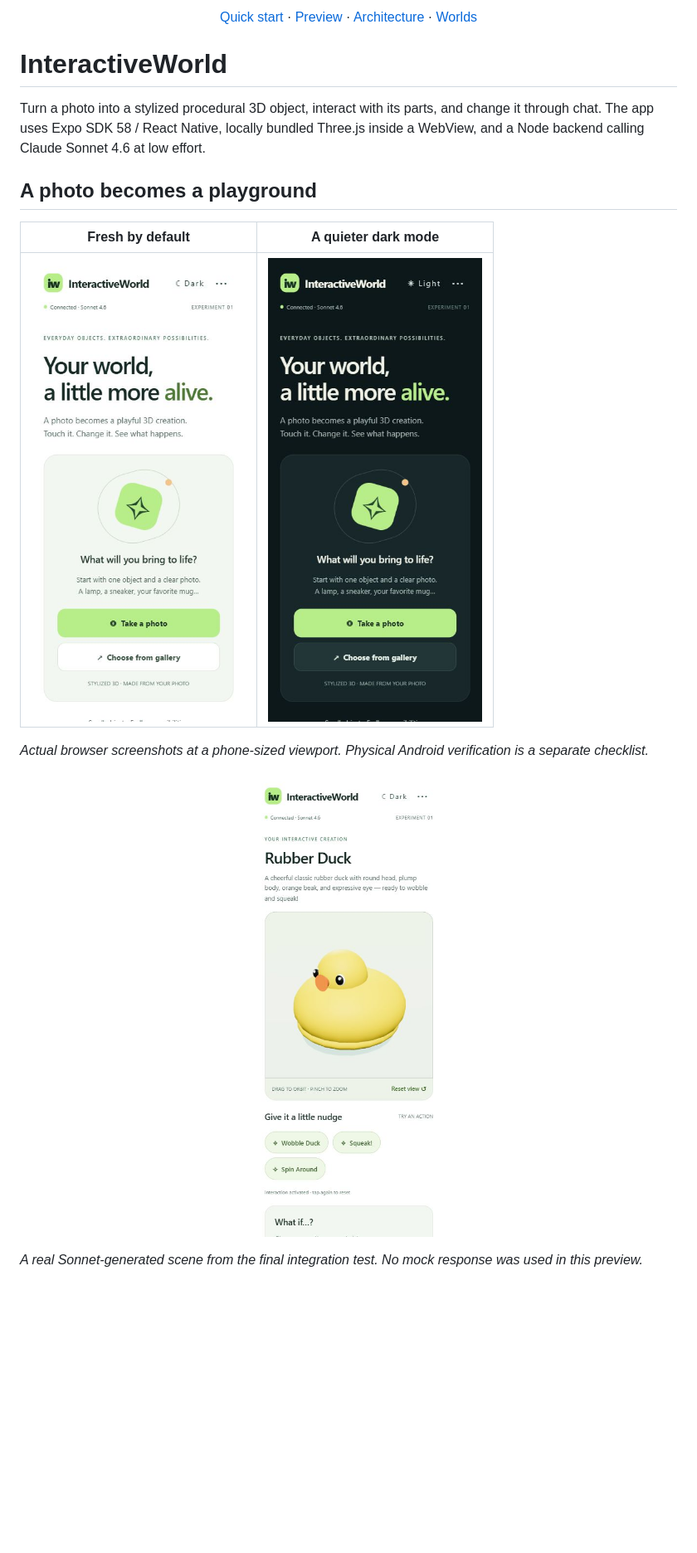
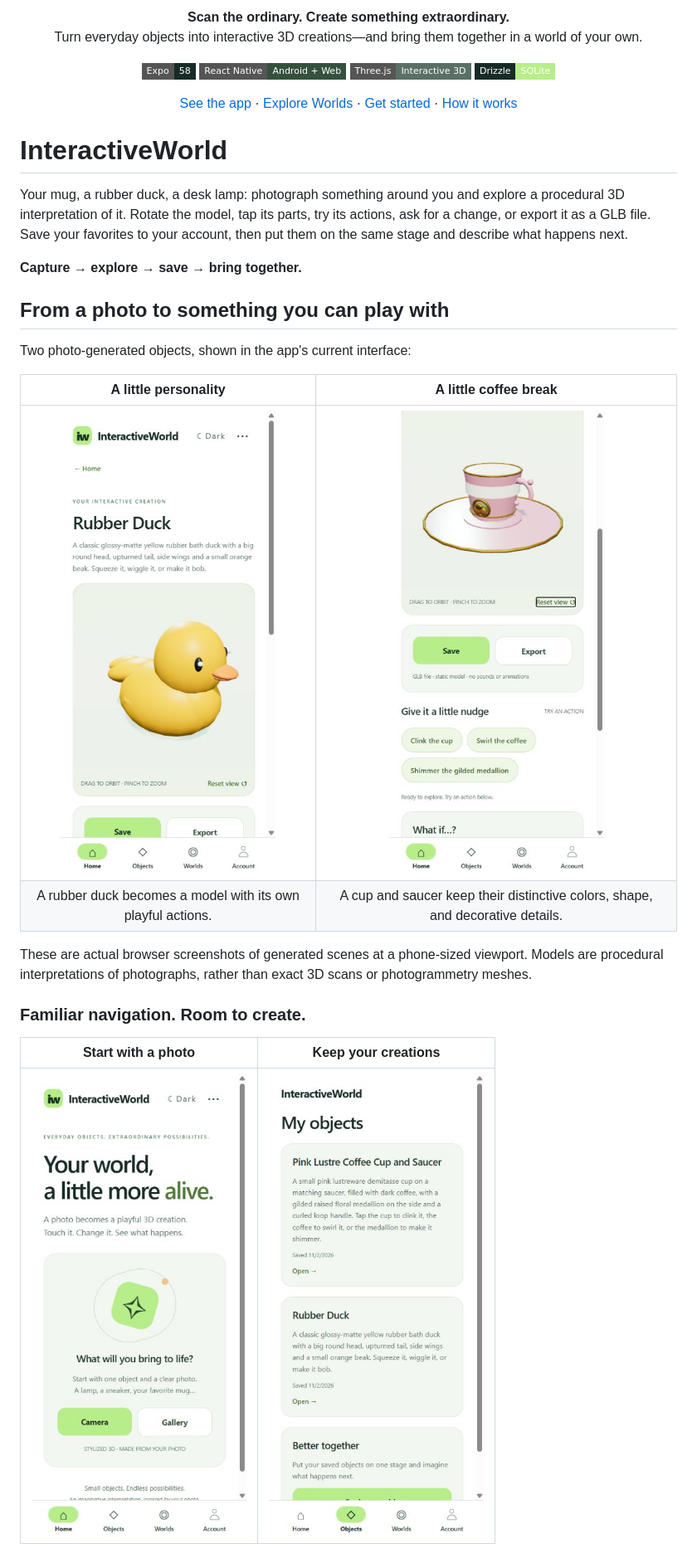
Before and after one commit to Martin-R-D/InteractiveWorld, a Markdown page: README.md, the part around one of its changes. Shown at 83% size. GitHub-like rendering; pictures changed too: docs/assets/home.jpg (added), docs/assets/objects.jpg (added), docs/assets/scan-cup.jpg (added); badges without logos; blank space fills up the shorter version.

Commit message:
Refresh README with current UI, scanned objects and Worlds showcase

```diff
--- a/README.md
+++ b/README.md
@@ -6,25 +3,44 @@
 </p>
 
 <p align="center">
-  <a href="#run-on-your-android-phone">Quick start</a> ·
-  <a href="#a-photo-becomes-a-playground">Preview</a> ·
-  <a href="#how-it-works">Architecture</a> ·
-  <a href="#bring-them-together">Worlds</a>
+  <strong>Scan the ordinary. Create something extraordinary.</strong><br/>
+  Turn everyday objects into interactive 3D creations—and bring them together in a world of your own.
+</p>
+
+<p align="center">
+  <img src="https://img.shields.io/badge/Expo-58-172b27?style=flat-square" alt="Expo SDK 58" />
+  <img src="https://img.shields.io/badge/React_Native-Android_%2B_Web-35513e?style=flat-square" alt="React Native · Android and web" />
+  <img src="https://img.shields.io/badge/Three.js-Interactive_3D-587065?style=flat-square" alt="Three.js · Interactive 3D" />
+  <img src="https://img.shields.io/badge/Drizzle-SQLite-b7ee8a?style=flat-square&labelColor=172b27" alt="Drizzle ORM · SQLite" />
+</p>
+
+<p align="center">
+  <a href="#from-a-photo-to-something-you-can-play-with">See the app</a> ·
+  <a href="#bring-them-together">Explore Worlds</a> ·
+  <a href="#run-it-locally">Get started</a> ·
+  <a href="#under-the-surface">How it works</a>
 </p>
 
 # InteractiveWorld
 
-Turn a photo into a stylized procedural 3D object, interact with its parts, and change it through chat. The app uses Expo SDK 58 / React Native, locally bundled Three.js inside a WebView, and a Node backend calling Claude Sonnet 4.6 at low effort.
+Your mug, a rubber duck, a desk lamp: photograph something around you and explore a procedural 3D interpretation of it. Rotate the model, tap its parts, try its actions, ask for a change, or export it as a GLB file. Save your favorites to your account, then put them on the same stage and describe what happens next.
 
-## A photo becomes a playground
+**Capture → explore → save → bring together.**
 
-| Fresh by default | A quieter dark mode |
+## From a photo to something you can play with
+
+Two photo-generated objects, shown in the app's current interface:
+
+| A little personality | A little coffee break |
 | :---: | :---: |
-| <img src="docs/assets/light-theme.jpg" alt="InteractiveWorld default white theme" width="300" /> | <img src="docs/assets/dark-theme.jpg" alt="InteractiveWorld saved dark theme" width="300" /> |
+| <img src="docs/assets/scan-duck.jpg" alt="Photo-generated rubber duck with interactive actions and Save and Export controls" width="340" /> | <img src="docs/assets/scan-cup.jpg" alt="Photo-generated coffee cup and saucer in the InteractiveWorld viewer" width="340" /> |
+| A rubber duck becomes a model with its own playful actions. | A cup and saucer keep their distinctive colors, shape, and decorative details. |
 
-*Actual browser screenshots at a phone-sized viewport. Physical Android verification is a separate checklist.*
+These are actual browser screenshots of generated scenes at a phone-sized viewport. Models are procedural interpretations of photographs, rather than exact 3D scans or photogrammetry meshes.
 
-<p align="center"><img src="docs/assets/live-scene.jpg" alt="A real photo-generated rubber duck in InteractiveWorld's white-themed 3D viewer, with wobble and spin actions" width="360" /></p>
+### Familiar navigation. Room to create.
 
-*A real Sonnet-generated scene from the final integration test. No mock response was used in this preview.*
+| Start with a photo | Keep your creations |
+| :---: | :---: |
+| <img src="docs/assets/home.jpg" alt="White-themed home screen with Camera, Gallery and persistent bottom navigation" width="300" /> | <img src="docs/assets/objects.jpg" alt="Saved objects library with tappable model cards" width="300" /> |
 
```
Also changed, not shown: other parts of README.md (+130 -134 lines), docs/assets/home-dark.jpg (added), docs/assets/world.jpg (added).
